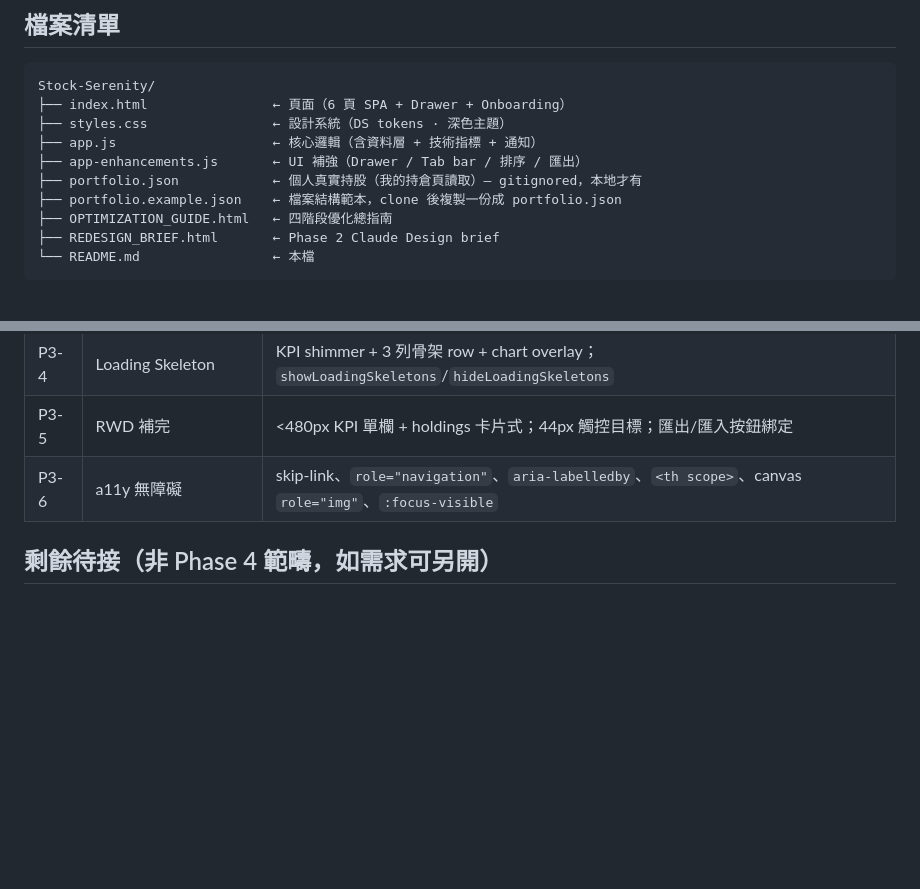
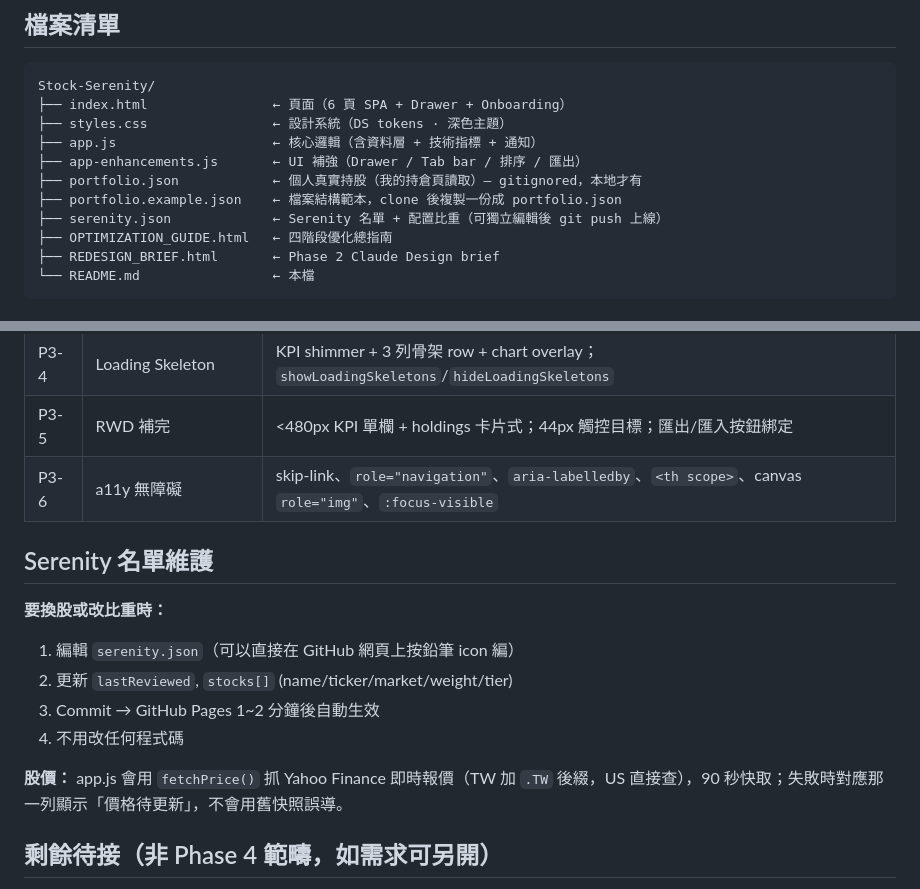
Before and after one commit to Wayne188-yiching/Stock-Serenity, a Markdown page: README.md, 2 parts joined by grey strips. Drawn GitHub-style; blank space fills up the shorter version.

Commit message:
docs: document serenity.json edit-and-push maintenance flow

```diff
--- a/README.md
+++ b/README.md
@@ -24,6 +24,7 @@ Stock-Serenity/
 ├── app-enhancements.js       ← UI 補強（Drawer / Tab bar / 排序 / 匯出）
 ├── portfolio.json            ← 個人真實持股（我的持倉頁讀取）— gitignored，本地才有
 ├── portfolio.example.json    ← 檔案結構範本，clone 後複製一份成 portfolio.json
+├── serenity.json             ← Serenity 名單 + 配置比重（可獨立編輯後 git push 上線）
 ├── OPTIMIZATION_GUIDE.html   ← 四階段優化總指南
 ├── REDESIGN_BRIEF.html       ← Phase 2 Claude Design brief
 └── README.md                 ← 本檔
@@ -157,6 +158,17 @@ Stock-Serenity/
 | P3-5 | RWD 補完 | <480px KPI 單欄 + holdings 卡片式；44px 觸控目標；匯出/匯入按鈕綁定 |
 | P3-6 | a11y 無障礙 | skip-link、`role="navigation"`、`aria-labelledby`、`<th scope>`、canvas `role="img"`、`:focus-visible` |
 
+## Serenity 名單維護
+
+**要換股或改比重時：**
+
+1. 編輯 `serenity.json`（可以直接在 GitHub 網頁上按鉛筆 icon 編）
+2. 更新 `lastReviewed`, `stocks[]` (name/ticker/market/weight/tier)
+3. Commit → GitHub Pages 1~2 分鐘後自動生效
+4. 不用改任何程式碼
+
+**股價：** app.js 會用 `fetchPrice()` 抓 Yahoo Finance 即時報價（TW 加 `.TW` 後綴，US 直接查），90 秒快取；失敗時對應那一列顯示「價格待更新」，不會用舊快照誤導。
+
 ## 剩餘待接（非 Phase 4 範疇，如需求可另開）
 
 1. **Total Value KPI sparkline 真實數據** — 目前 SVG 佔位；接 NAV 歷史累積
```
